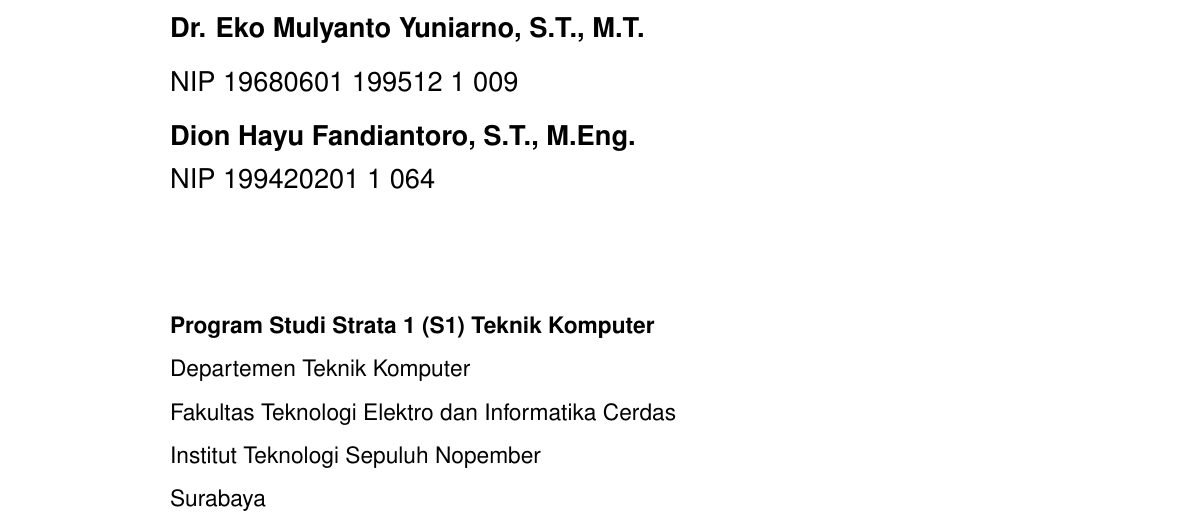
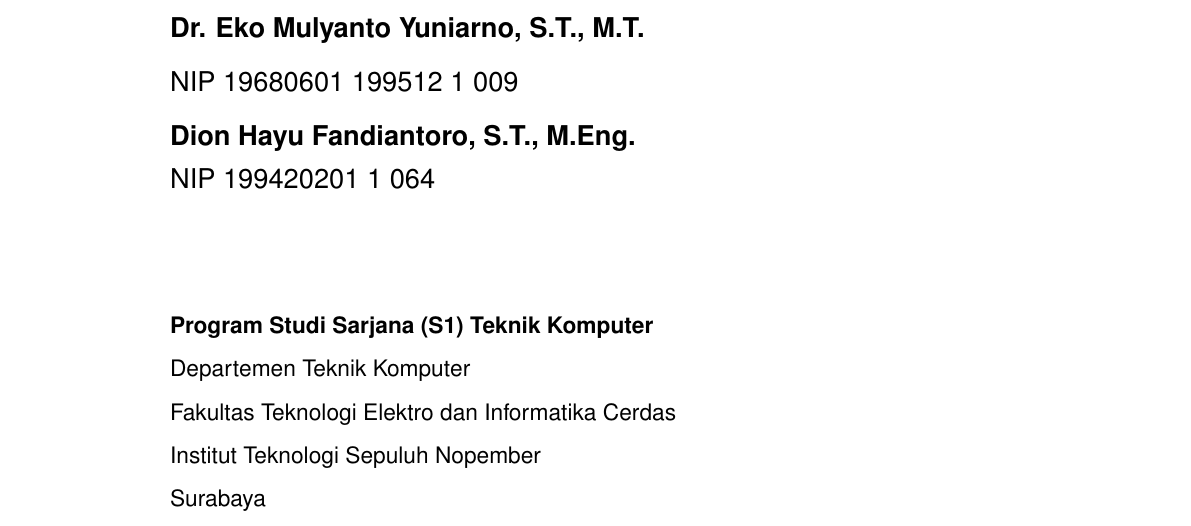
Before and after one commit to evanreynald/Buku-TA, a LaTeX thesis (main.tex, which reads sampul/konten-id.tex): part of page 2 of 97, cut so that both start at the same text. Compiled offline with pdfLaTeX.

Commit message:
update content

```diff
--- a/sampul/konten-id.tex
+++ b/sampul/konten-id.tex
@@ -29,7 +29,7 @@
 
 \vspace{\fill}
 
-Program Studi Strata 1 (S1) \studyprogram{} \\
+Program Studi Sarjana (S1) \studyprogram{} \\
 
 \mdseries
 
```
